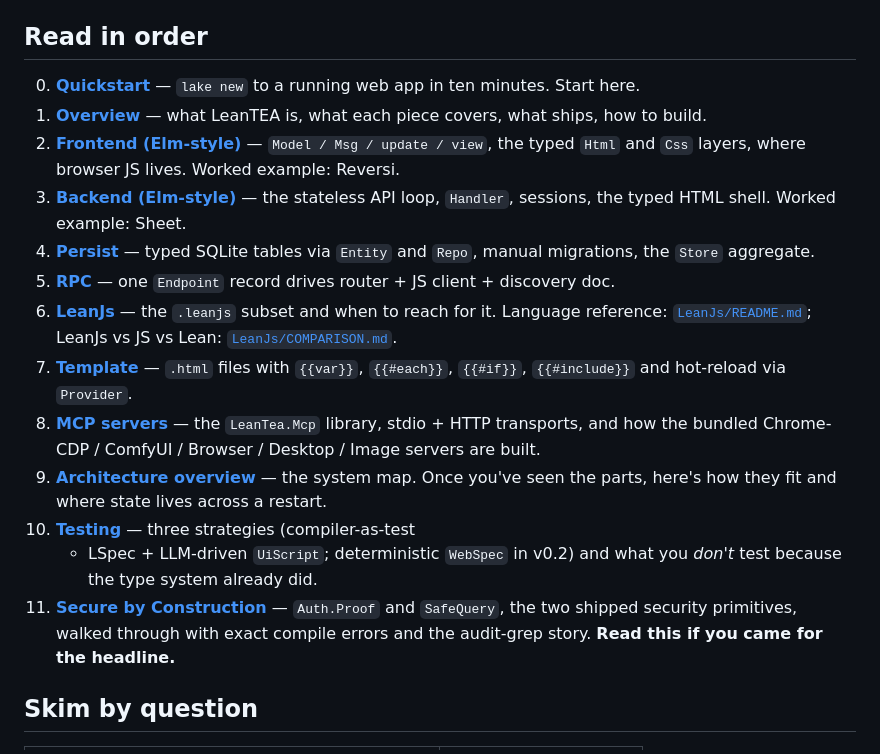
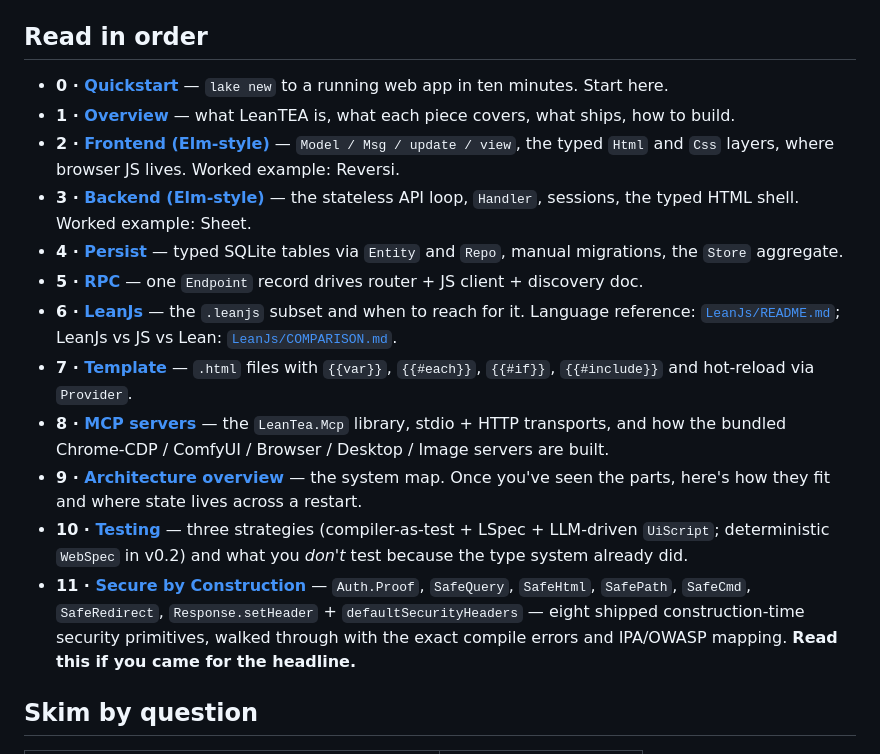
Before and after one commit to Verilean/lean-tea, a Markdown page: docs/index.md, the part around the change. Rendered like a GitHub page.

Commit message:
docs/index.md: flatten chapter list to bullets, embed chapter number
The Markdown parser doesn't yet stitch multi-line ordered-list items
into one `<ol>`, so each `N.` source line became its own one-item
ordered list — every chapter rendered as '1.' on the published site.
Continuation lines (`   web app in ten minutes.`) also dropped out
of the list and became their own paragraph blocks.

Rewrite the list to unordered single-line bullets with the chapter
number baked into the bold prefix (e.g. `**0 · [Quickstart](…)**`).
The output now matches the sidebar's 0-indexed chapter chrome:

  0 · Quickstart
  1 · Overview
  …
  11 · Secure by Construction

Also expand the §11 description to mention the eight shipped
construction-time security primitives, in line with the rest of
the documentation post-v0.2 retrofit.

```diff
--- a/docs/index.md
+++ b/docs/index.md
@@ -6,35 +6,18 @@ ends of the wire, with one mental model: the Elm-style triple
 
 ## Read in order
 
-0. **[Quickstart](00-quickstart.md)** — `lake new` to a running
-   web app in ten minutes. Start here.
-1. **[Overview](01-overview.md)** — what LeanTEA is, what each piece
-   covers, what ships, how to build.
-2. **[Frontend (Elm-style)](02-frontend.md)** — `Model / Msg / update /
-   view`, the typed `Html` and `Css` layers, where browser JS lives.
-   Worked example: Reversi.
-3. **[Backend (Elm-style)](03-backend.md)** — the stateless API loop,
-   `Handler`, sessions, the typed HTML shell. Worked example: Sheet.
-4. **[Persist](04-persist.md)** — typed SQLite tables via `Entity` and
-   `Repo`, manual migrations, the `Store` aggregate.
-5. **[RPC](05-rpc.md)** — one `Endpoint` record drives router + JS
-   client + discovery doc.
-6. **[LeanJs](06-leanjs.md)** — the `.leanjs` subset and when to reach
-   for it. Language reference:
-   [`LeanJs/README.md`](../LeanJs/README.md); LeanJs vs JS vs Lean:
-   [`LeanJs/COMPARISON.md`](../LeanJs/COMPARISON.md).
-7. **[Template](07-template.md)** — `.html` files with `{{var}}`,
-   `{{#each}}`, `{{#if}}`, `{{#include}}` and hot-reload via `Provider`.
-8. **[MCP servers](08-mcp.md)** — the `LeanTea.Mcp` library, stdio + HTTP
-   transports, and how the bundled Chrome-CDP / ComfyUI / Browser /
-   Desktop / Image servers are built.
-9. **[Architecture overview](09-architecture.md)** — the system map.
-   Once you've seen the parts, here's how they fit and where state
-   lives across a restart.
-10. **[Testing](10-testing.md)** — three strategies (compiler-as-test
-    + LSpec + LLM-driven `UiScript`; deterministic `WebSpec` in v0.2)
-    and what you *don't* test because the type system already did.
-11. **[Secure by Construction](11-secure-by-construction.md)** — `Auth.Proof` and `SafeQuery`, the two shipped security primitives, walked through with exact compile errors and the audit-grep story. **Read this if you came for the headline.**
+- **0 · [Quickstart](00-quickstart.md)** — `lake new` to a running web app in ten minutes. Start here.
+- **1 · [Overview](01-overview.md)** — what LeanTEA is, what each piece covers, what ships, how to build.
+- **2 · [Frontend (Elm-style)](02-frontend.md)** — `Model / Msg / update / view`, the typed `Html` and `Css` layers, where browser JS lives. Worked example: Reversi.
+- **3 · [Backend (Elm-style)](03-backend.md)** — the stateless API loop, `Handler`, sessions, the typed HTML shell. Worked example: Sheet.
+- **4 · [Persist](04-persist.md)** — typed SQLite tables via `Entity` and `Repo`, manual migrations, the `Store` aggregate.
+- **5 · [RPC](05-rpc.md)** — one `Endpoint` record drives router + JS client + discovery doc.
+- **6 · [LeanJs](06-leanjs.md)** — the `.leanjs` subset and when to reach for it. Language reference: [`LeanJs/README.md`](../LeanJs/README.md); LeanJs vs JS vs Lean: [`LeanJs/COMPARISON.md`](../LeanJs/COMPARISON.md).
+- **7 · [Template](07-template.md)** — `.html` files with `{{var}}`, `{{#each}}`, `{{#if}}`, `{{#include}}` and hot-reload via `Provider`.
+- **8 · [MCP servers](08-mcp.md)** — the `LeanTea.Mcp` library, stdio + HTTP transports, and how the bundled Chrome-CDP / ComfyUI / Browser / Desktop / Image servers are built.
+- **9 · [Architecture overview](09-architecture.md)** — the system map. Once you've seen the parts, here's how they fit and where state lives across a restart.
+- **10 · [Testing](10-testing.md)** — three strategies (compiler-as-test + LSpec + LLM-driven `UiScript`; deterministic `WebSpec` in v0.2) and what you *don't* test because the type system already did.
+- **11 · [Secure by Construction](11-secure-by-construction.md)** — `Auth.Proof`, `SafeQuery`, `SafeHtml`, `SafePath`, `SafeCmd`, `SafeRedirect`, `Response.setHeader` + `defaultSecurityHeaders` — eight shipped construction-time security primitives, walked through with the exact compile errors and IPA/OWASP mapping. **Read this if you came for the headline.**
 
 ## Skim by question
 
```
